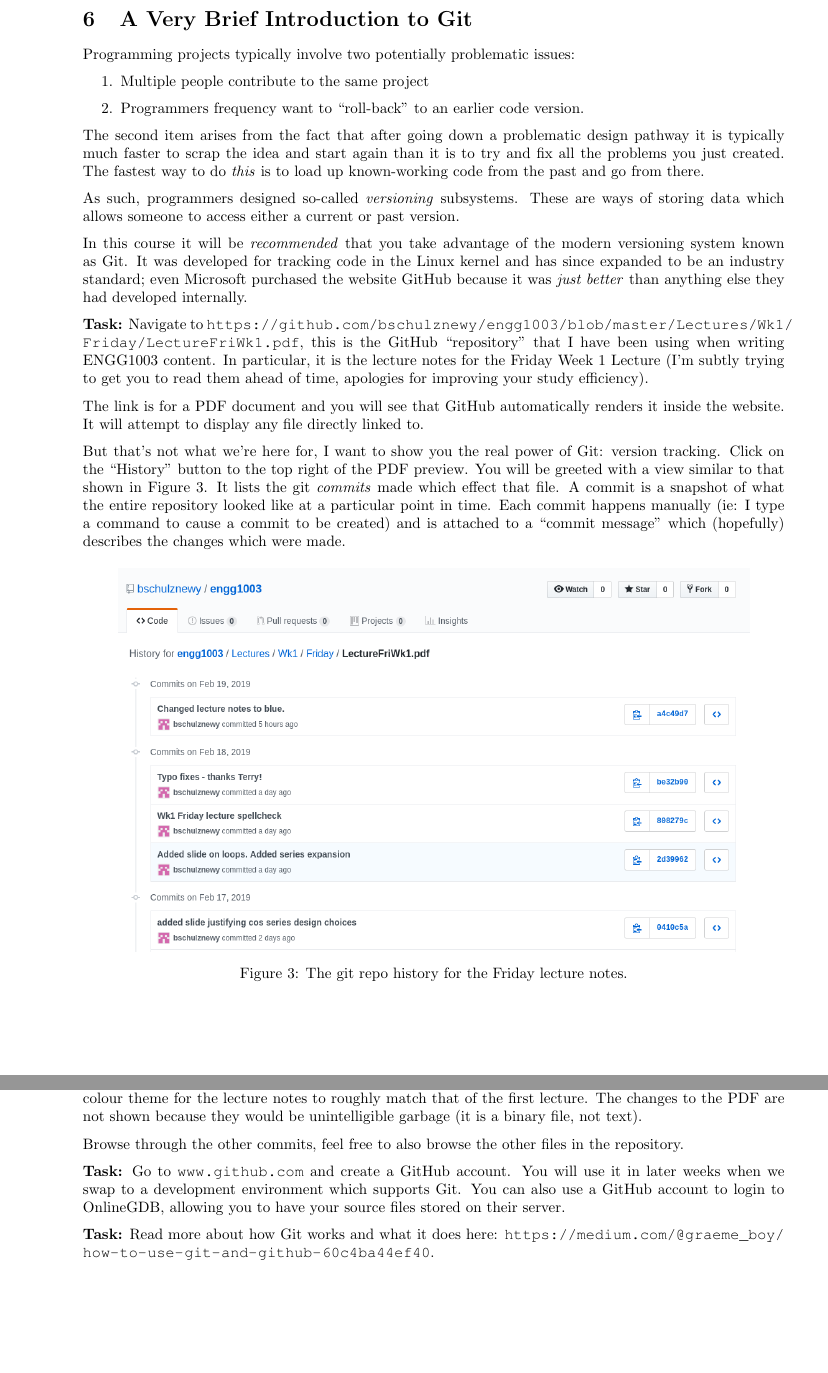
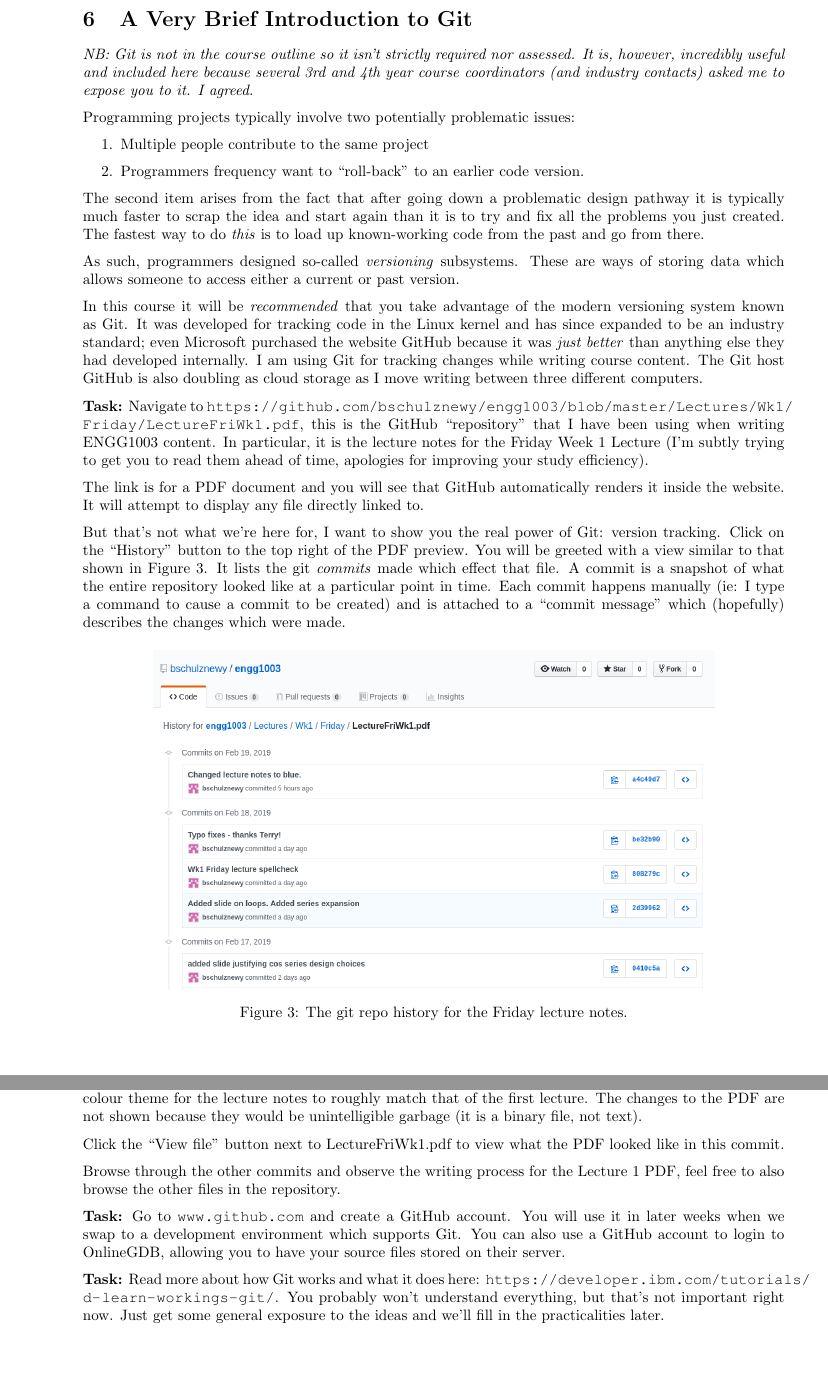
Before and after one commit to bschulznewy/engg1003, a LaTeX document (Labs/LabWk1.tex): two parts of pages 11 and 12 of 14, joined at a grey line, cut so that both start at the same text. Compiled offline with pdfLaTeX.

Commit message:
Tweaked the lab. Changed a Git reading link because the first one had too much swearing.

```diff
--- a/Labs/LabWk1.tex
+++ b/Labs/LabWk1.tex
@@ -387,6 +387,8 @@
 \pagebreak
 \section{A Very Brief Introduction to Git}
 
+\textit{NB: Git is not in the course outline so it isn't strictly required nor assessed. It is, however, incredibly useful and included here because several 3rd and 4th year course coordinators (and industry contacts) asked me to expose you to it. I agreed.}
+
 Programming projects typically involve two potentially problematic issues:
 
 \begin{enumerate}
@@ -398,7 +400,7 @@
 
 As such, programmers designed so-called \textit{versioning} subsystems. These are ways of storing data which allows someone to access either a current or past version.
 
-In this course it will be \textit{recommended} that you take advantage of the modern versioning system known as Git. It was developed for tracking code in the Linux kernel and has since expanded to be an industry standard; even Microsoft purchased the website GitHub because it was \textit{just better} than anything else they had developed internally.
+In this course it will be \textit{recommended} that you take advantage of the modern versioning system known as Git. It was developed for tracking code in the Linux kernel and has since expanded to be an industry standard; even Microsoft purchased the website GitHub because it was \textit{just better} than anything else they had developed internally. I am using Git for tracking changes while writing course content. The Git host GitHub is also doubling as cloud storage as I move writing between three different computers.
 
 \textbf{Task:} Navigate to \url{https://github.com/bschulznewy/engg1003/blob/master/Lectures/Wk1/Friday/LectureFriWk1.pdf}, this is the GitHub ``repository'' that I have been using when writing ENGG1003 content. In particular, it is the lecture notes for the Friday Week 1 Lecture (I'm subtly trying to get you to read them ahead of time, apologies for improving your study efficiency).
 
@@ -408,11 +410,11 @@
 
 \begin{figure}[H]
 \begin{center}
-\includegraphics[width=0.9\textwidth]{github_lecture.png}
+\includegraphics[width=0.8\textwidth]{github_lecture.png}
 \end{center}
 \caption{The git repo history for the Friday lecture notes.}\label{fig:githistory}
 \end{figure}
-\pagebreak
+
 Click on the top one (specifically the text ``Changed lecture notes to blue.'') and you will see what changed in this particular git commit.
 
 \begin{figure}[H]
@@ -424,11 +426,13 @@
 
 The box at the bottom of Figure \ref{fig:gitchanges} shows the actual changes which occurred. In this case I changed the colour theme for the lecture notes to roughly match that of the first lecture. The changes to the PDF are not shown because they would be unintelligible garbage (it is a binary file, not text).
 
-Browse through the other commits, feel free to also browse the other files in the repository.
+Click the ``View file'' button next to LectureFriWk1.pdf to view what the PDF looked like in this commit.
+
+Browse through the other commits and observe the writing process for the Lecture 1 PDF, feel free to also browse the other files in the repository.
 
 \textbf{Task:} Go to \url{www.github.com} and create a GitHub account. You will use it in later weeks when we swap to a development environment which supports Git. You can also use a GitHub account to login to OnlineGDB, allowing you to have your source files stored on their server.
 
-\textbf{Task:} Read more about how Git works and what it does here: \url{https://medium.com/@graeme_boy/how-to-use-git-and-github-60c4ba44ef40}.
+\textbf{Task:} Read more about how Git works and what it does here: \url{https://developer.ibm.com/tutorials/d-learn-workings-git/}. You probably won't understand everything, but that's not important right now. Just get some general exposure to the ideas and we'll fill in the practicalities later.
 
 \pagebreak
 \section{Getting started with C in Ubuntu Linux - Optional}
```
Also changed, not shown: Labs/LabWk1.pdf.
